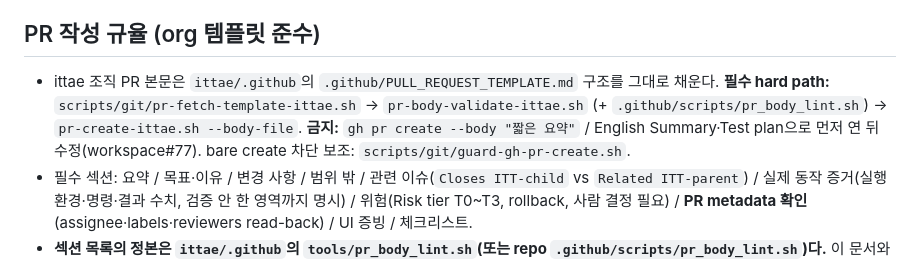
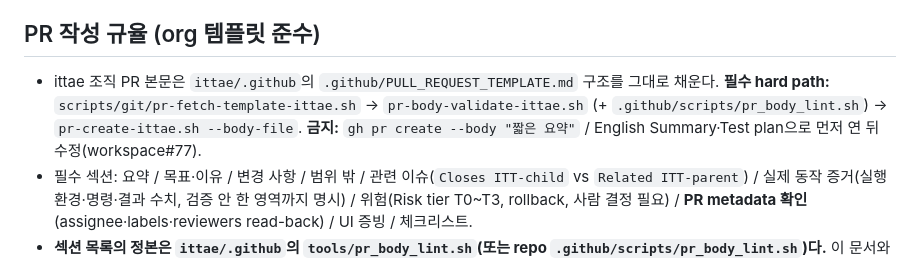
Before and after one commit to ittae/clean_architecture_linter, a Markdown page: AGENTS.md, the part around the change. GitHub-like rendering.

Commit message:
fix: 존재하지 않는 guard-gh-pr-create.sh 참조 제거
AI 리뷰 MEDIUM finding — hard path 3스크립트만 유지 (ITT-2045).

```diff
--- a/AGENTS.md
+++ b/AGENTS.md
@@ -125,7 +125,7 @@
 
 ## PR 작성 규율 (org 템플릿 준수)
 <!-- BEGIN agent-pr-discipline (managed) -->
-- ittae 조직 PR 본문은 `ittae/.github`의 `.github/PULL_REQUEST_TEMPLATE.md` 구조를 그대로 채운다. **필수 hard path:** `scripts/git/pr-fetch-template-ittae.sh` → `pr-body-validate-ittae.sh` (+ `.github/scripts/pr_body_lint.sh`) → `pr-create-ittae.sh --body-file`. **금지:** `gh pr create --body "짧은 요약"` / English Summary·Test plan으로 먼저 연 뒤 수정(workspace#77). bare create 차단 보조: `scripts/git/guard-gh-pr-create.sh`.
+- ittae 조직 PR 본문은 `ittae/.github`의 `.github/PULL_REQUEST_TEMPLATE.md` 구조를 그대로 채운다. **필수 hard path:** `scripts/git/pr-fetch-template-ittae.sh` → `pr-body-validate-ittae.sh` (+ `.github/scripts/pr_body_lint.sh`) → `pr-create-ittae.sh --body-file`. **금지:** `gh pr create --body "짧은 요약"` / English Summary·Test plan으로 먼저 연 뒤 수정(workspace#77).
 - 필수 섹션: 요약 / 목표·이유 / 변경 사항 / 범위 밖 / 관련 이슈(`Closes ITT-child` vs `Related ITT-parent`) / 실제 동작 증거(실행 환경·명령·결과 수치, 검증 안 한 영역까지 명시) / 위험(Risk tier T0~T3, rollback, 사람 결정 필요) / **PR metadata 확인**(assignee·labels·reviewers read-back) / UI 증빙 / 체크리스트.
 - **섹션 목록의 정본은 `ittae/.github`의 `tools/pr_body_lint.sh`(또는 repo `.github/scripts/pr_body_lint.sh`)다.** 이 문서와 갈리면 스크립트가 이긴다 — `pr-body-lint` 체크가 org 전체 PR에서 이 스크립트로 본문을 검사하며, 누락 시 `missing section: <이름>`으로 실패한다. **올리기 전 로컬 검증이 필수**이며 `pr-create-ittae.sh`가 create 전에 돌린다.
 - 모르는 항목은 지우지 말고 "미확인"/"해당 없음". 제목은 `<type>: ITT-123 한국어 요약` 또는 `<type>: 한국어 요약`. 본문 한국어, code/path/error 원문 유지.
```
Also changed, not shown: CLAUDE.md (+1 -1 lines), GEMINI.md (+1 -1 lines).
